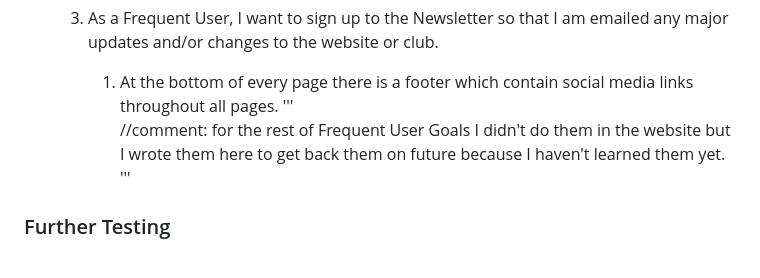
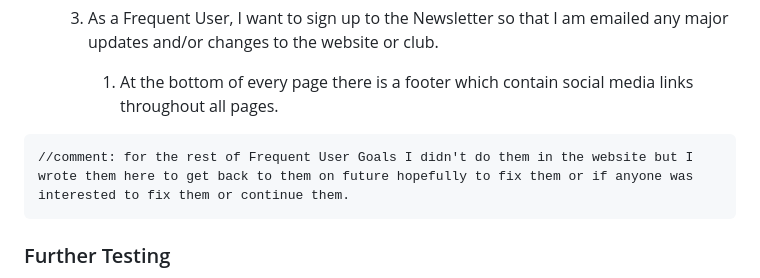
Before and after one commit to Naviid24/project-1, a Markdown page: README.md, the part around one of its changes. Rendered like a GitHub page.

````diff
--- a/README.md
+++ b/README.md
@@ -202,9 +202,9 @@ The W3C Markup Validator and W3C CSS Validator Services were used to validate ev
 
     3. As a Frequent User, I want to sign up to the Newsletter so that I am emailed any major updates and/or changes to the website or club.
         1. At the bottom of every page there is a footer which contain social media links throughout all pages.
-'''
-//comment: for the rest of Frequent User Goals I didn't do them in the website but I wrote them here to get back them on future because I haven't learned them yet.
-'''
+```
+//comment: for the rest of Frequent User Goals I didn't do them in the website but I wrote them here to get back to them on future hopefully to fix them or if anyone was interested to fix them or continue them.
+```
 
 ### Further Testing
 
````
Also changed, not shown: other parts of README.md (+4 -4 lines).
